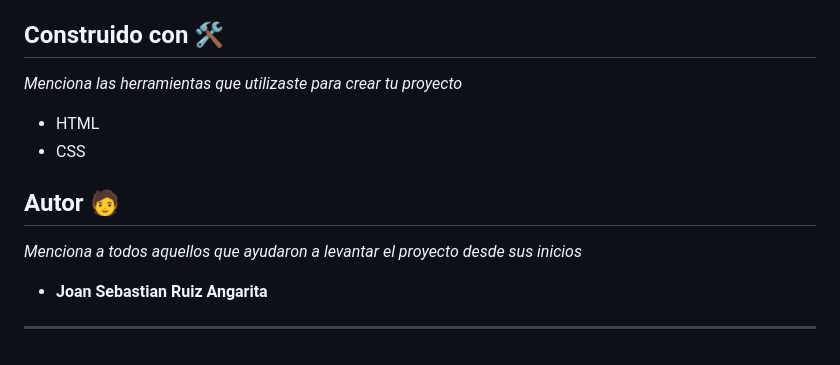
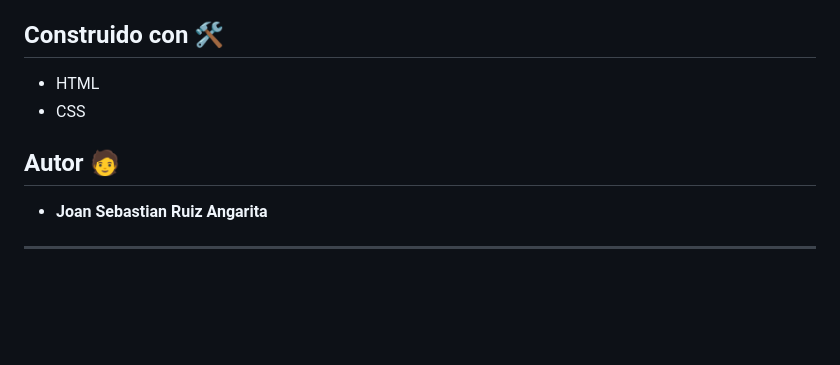
Before and after one commit to JoanSebastianRuiz/HomeTheater, a Markdown page: README.md, the part around one of its changes. GitHub-like rendering; blank space fills up the shorter version.

```diff
--- a/README.md
+++ b/README.md
@@ -102,16 +102,12 @@ Para visualizar el proyecto en un computador puede dar click derecho, selecciona
 
 ## Construido con 🛠️
 
-_Menciona las herramientas que utilizaste para crear tu proyecto_
-
 * HTML
 * CSS
 
 
 ## Autor 🧑
 
-_Menciona a todos aquellos que ayudaron a levantar el proyecto desde sus inicios_
-
 * **Joan Sebastian Ruiz Angarita**
 
 ---
```
Also changed, not shown: other parts of README.md (+1 -1 lines).
